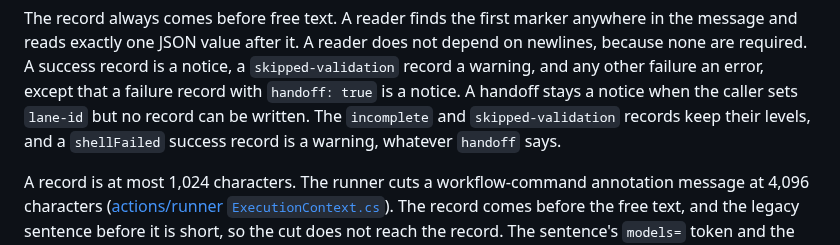
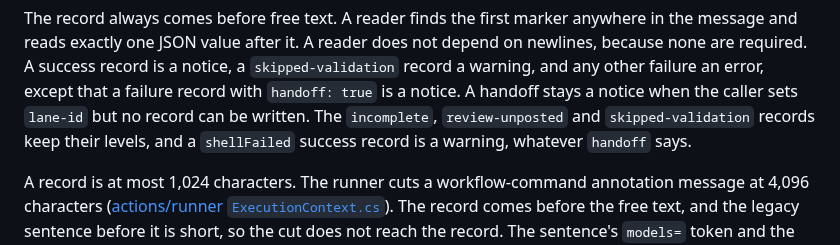
Before and after one commit to melodic-software/ci-workflows, a Markdown page: docs/lane-outcome.md, the part around the change. Drawn GitHub-style.

Commit message:
docs(lane-outcome): list review-unposted among records that keep their level
Co-Authored-By: Claude Opus 5.5 <noreply@anthropic.com>
Claude-Session: https://claude.ai/code/session_015XWwmbdW8moDiQ5Rtgt7d5

```diff
--- a/docs/lane-outcome.md
+++ b/docs/lane-outcome.md
@@ -55,7 +55,7 @@ does not depend on newlines, because none are required. A success record is
 a notice, a `skipped-validation` record a warning, and any other failure an
 error, except that a failure record with `handoff: true` is a notice. A
 handoff stays a notice when the caller sets `lane-id` but no record can be
-written. The `incomplete` and `skipped-validation` records keep their levels, and a
+written. The `incomplete`, `review-unposted` and `skipped-validation` records keep their levels, and a
 `shellFailed` success record is a warning,
 whatever `handoff` says.
 
```
